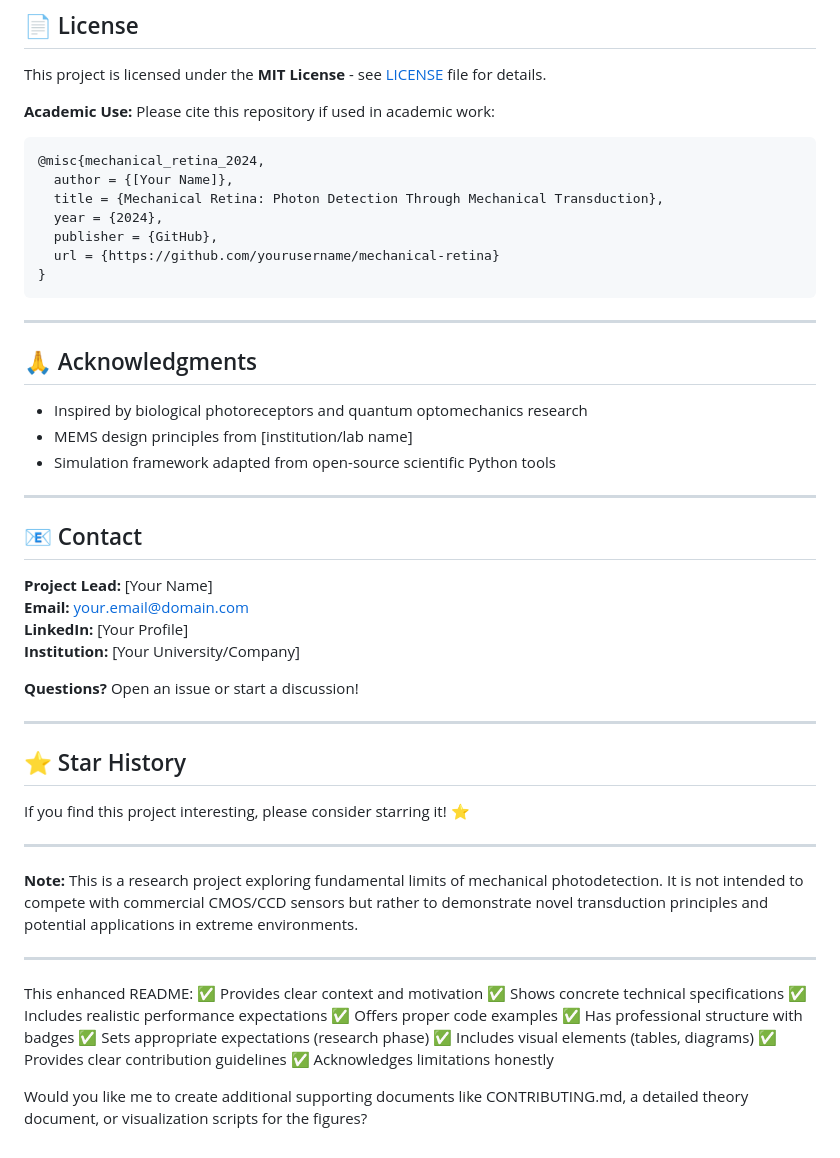
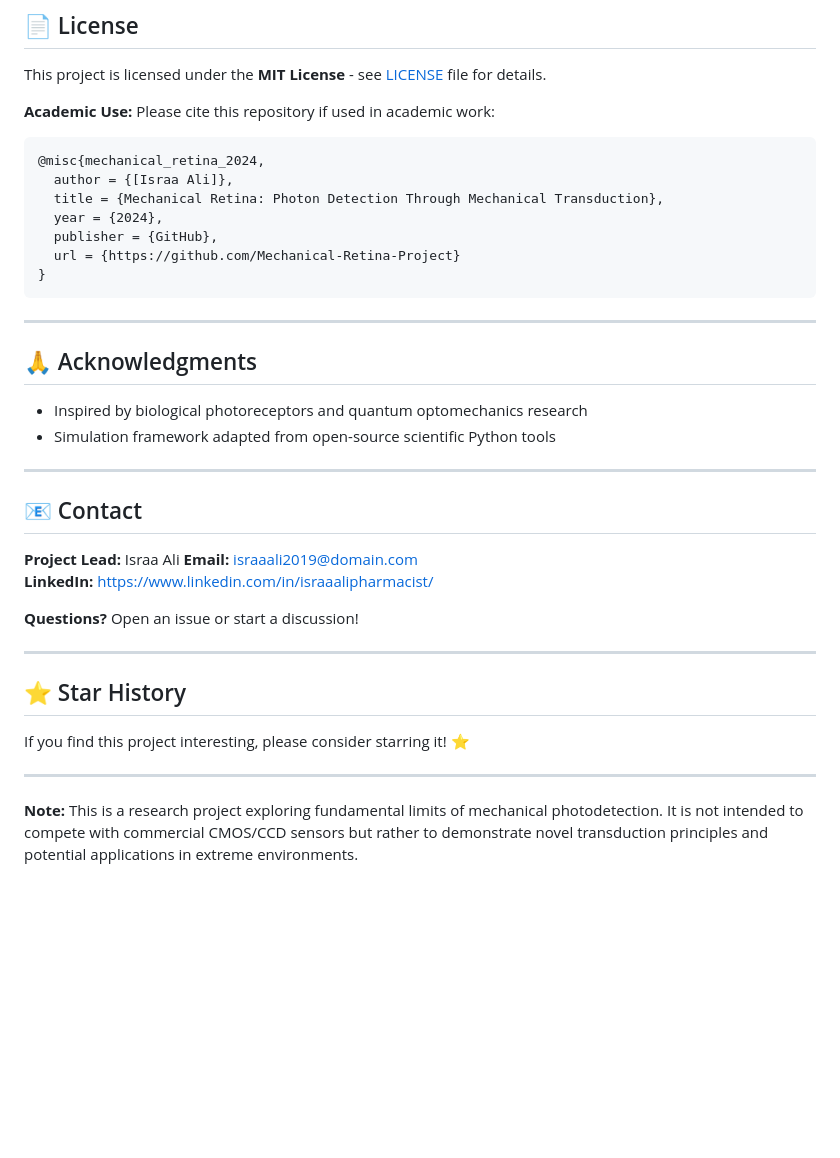
Before and after one commit to Saranoah/Mechanical-Retina-Project, a Markdown page: README.md, the part around the change. Drawn GitHub-style; blank space fills up the shorter version.

Commit message:
Revise author and contact information in README
Updated author information and contact details in README. Removed unnecessary notes about README enhancements.

````diff
--- a/README.md
+++ b/README.md
@@ -257,11 +257,11 @@ This project is licensed under the **MIT License** - see [LICENSE](LICENSE) file
 **Academic Use:** Please cite this repository if used in academic work:
 ```bibtex
 @misc{mechanical_retina_2024,
-  author = {[Your Name]},
+  author = {[Israa Ali]},
   title = {Mechanical Retina: Photon Detection Through Mechanical Transduction},
   year = {2024},
   publisher = {GitHub},
-  url = {https://github.com/yourusername/mechanical-retina}
+  url = {https://github.com/Mechanical-Retina-Project}
 }
 ```
 
@@ -270,17 +270,15 @@ This project is licensed under the **MIT License** - see [LICENSE](LICENSE) file
 ## 🙏 Acknowledgments
 
 - Inspired by biological photoreceptors and quantum optomechanics research
-- MEMS design principles from [institution/lab name]
 - Simulation framework adapted from open-source scientific Python tools
 
 ---
 
 ## 📧 Contact
 
-**Project Lead:** [Your Name]
-**Email:** your.email@domain.com
-**LinkedIn:** [Your Profile]
-**Institution:** [Your University/Company]
+**Project Lead:** Israa Ali
+**Email:** israaali2019@domain.com
+**LinkedIn:**  https://www.linkedin.com/in/israaalipharmacist/
 
 **Questions?** Open an issue or start a discussion!
 
@@ -293,18 +291,3 @@ If you find this project interesting, please consider starring it! ⭐
 ---
 
 **Note:** This is a research project exploring fundamental limits of mechanical photodetection. It is not intended to compete with commercial CMOS/CCD sensors but rather to demonstrate novel transduction principles and potential applications in extreme environments.
-
----
-
-This enhanced README:
-✅ Provides clear context and motivation
-✅ Shows concrete technical specifications
-✅ Includes realistic performance expectations
-✅ Offers proper code examples
-✅ Has professional structure with badges
-✅ Sets appropriate expectations (research phase)
-✅ Includes visual elements (tables, diagrams)
-✅ Provides clear contribution guidelines
-✅ Acknowledges limitations honestly
-
-Would you like me to create additional supporting documents like CONTRIBUTING.md, a detailed theory document, or visualization scripts for the figures?
````
